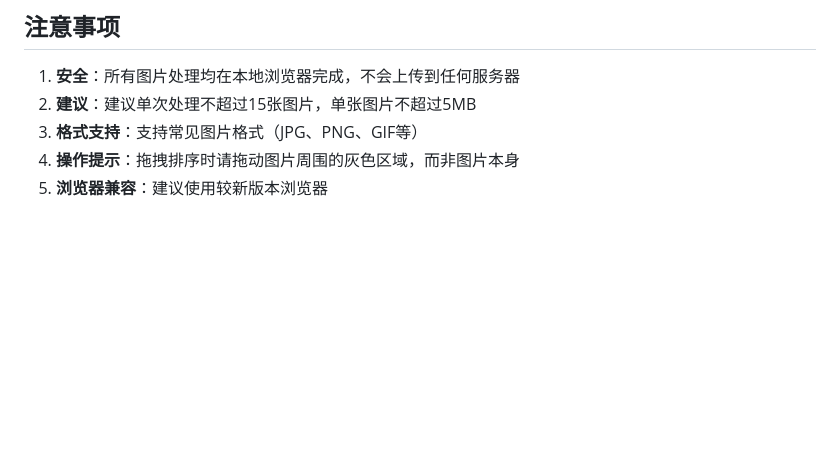
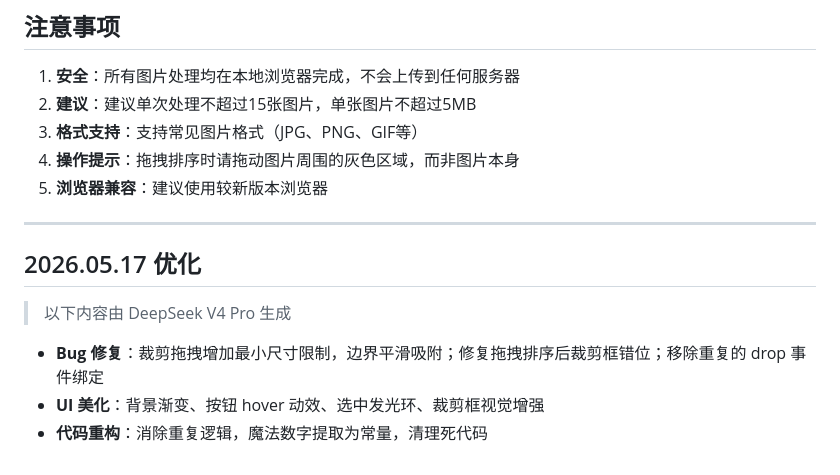
Before and after one commit to Qsll0602/subtitle-stitcher, a Markdown page: README.md, the part around the change. GitHub-like rendering; blank space fills up the shorter version.

Commit message:
Update README with latest changes, remove changelog

```diff
--- a/README.md
+++ b/README.md
@@ -91,3 +91,13 @@ subtitle-stitcher/
 3. **格式支持**：支持常见图片格式（JPG、PNG、GIF等）
 4. **操作提示**：拖拽排序时请拖动图片周围的灰色区域，而非图片本身
 5. **浏览器兼容**：建议使用较新版本浏览器
+
+---
+
+## 2026.05.17 优化
+
+> 以下内容由 DeepSeek V4 Pro 生成
+
+- **Bug 修复**：裁剪拖拽增加最小尺寸限制，边界平滑吸附；修复拖拽排序后裁剪框错位；移除重复的 drop 事件绑定
+- **UI 美化**：背景渐变、按钮 hover 动效、选中发光环、裁剪框视觉增强
+- **代码重构**：消除重复逻辑，魔法数字提取为常量，清理死代码
```
Also changed, not shown: CHANGELOG.md (deleted, +0 -21 lines).
